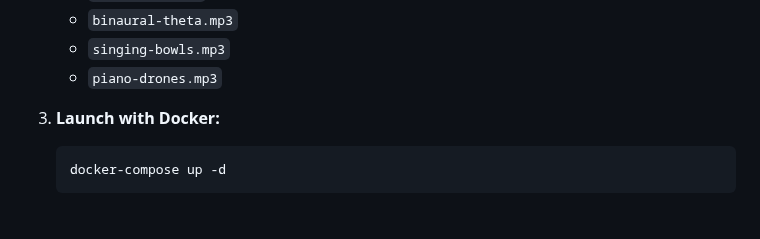
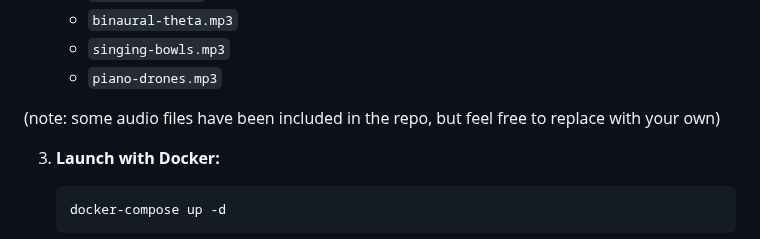
Before and after one commit to PicoPixl/sleep-sounds, a Markdown page: README.md, the part around the change. Rendered like a GitHub page; blank space fills up the shorter version.

````diff
--- a/README.md
+++ b/README.md
@@ -37,6 +37,8 @@ A beautiful, minimalist web application for sleep, meditation, and relaxation so
    - `binaural-theta.mp3`
    - `singing-bowls.mp3`
    - `piano-drones.mp3`
+
+(note: some audio files have been included in the repo, but feel free to replace with your own)
 
 3. **Launch with Docker:**
    ```bash
````
